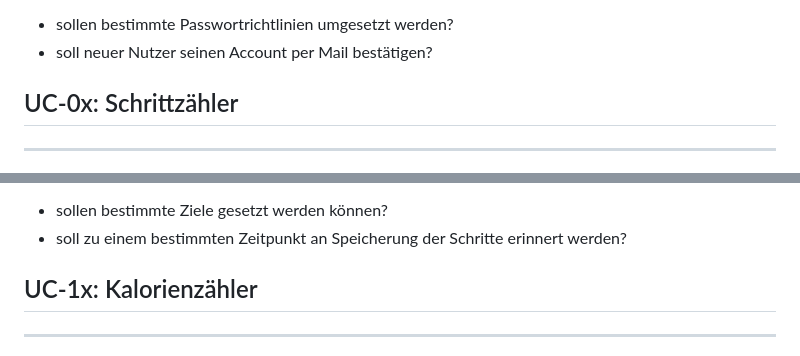
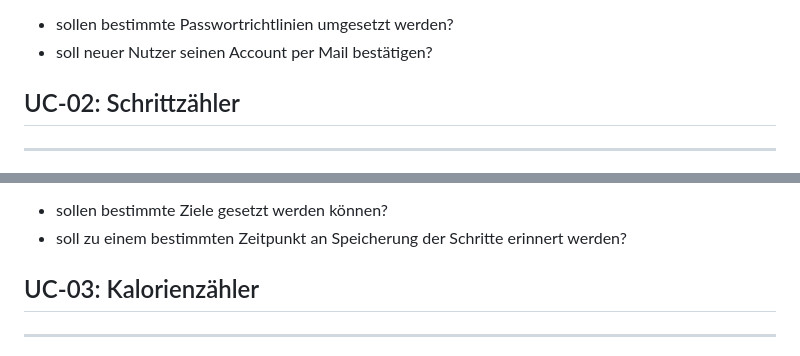
Before and after one commit to leonelkonla/Softwaretechnik-Wise25-26, a Markdown page: docs/use-cases.md, 2 parts joined by grey strips. Rendered like a GitHub page.

```diff
--- a/docs/use-cases.md
+++ b/docs/use-cases.md
@@ -33,7 +33,7 @@ Alternative Abläufe:
 
 
 
-## UC-0x: Schrittzähler
+## UC-02: Schrittzähler
 ---
 Kurzbeschreibung:
 Der Nutzer möchte seine täglichen Schritte protokollieren
@@ -66,7 +66,7 @@ Alternative Abläufe:
 
 
 
-## UC-1x: Kalorienzähler
+## UC-03: Kalorienzähler
 ---
 Kurzbeschreibung:
 Der Nutzer kann seine täglichen Kalorien speichern
```
